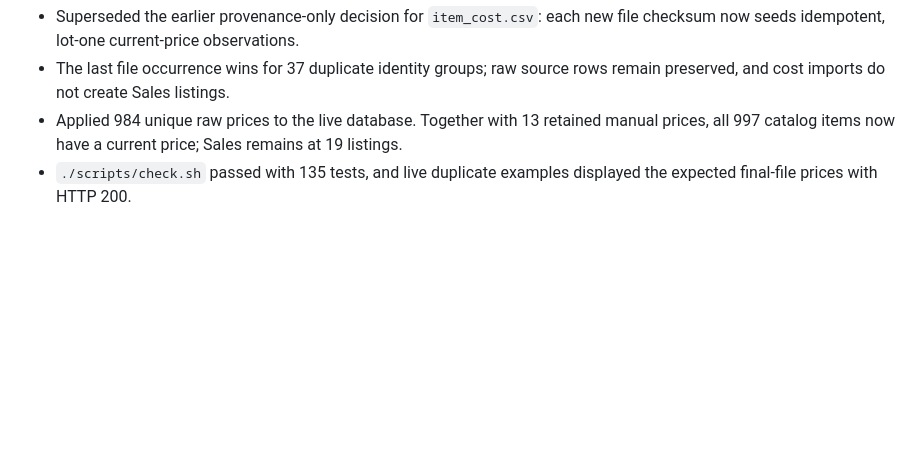
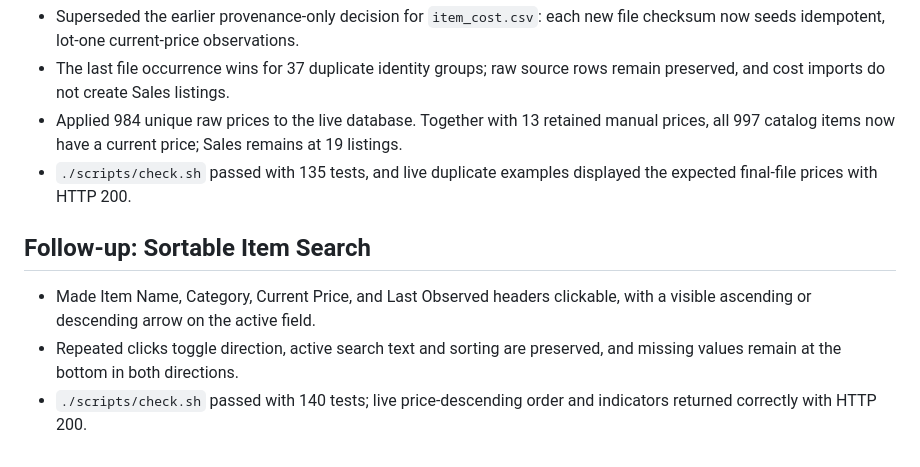
Before and after one commit to jinsoowhang/dofus-touch-economy-analytics, a Markdown page: notes/Session Notes 2026-08-21.md, the part around the change. GitHub-like rendering; blank space fills up the shorter version.

Commit message:
docs: record sortable item search

```diff
--- a/notes/Session Notes 2026-08-21.md
+++ b/notes/Session Notes 2026-08-21.md
@@ -264,3 +264,12 @@ add optional direct-entry pricing or reporting when requested.
   prices, all 997 catalog items now have a current price; Sales remains at 19 listings.
 - `./scripts/check.sh` passed with 135 tests, and live duplicate examples displayed the
   expected final-file prices with HTTP 200.
+
+## Follow-up: Sortable Item Search
+
+- Made Item Name, Category, Current Price, and Last Observed headers clickable, with a
+  visible ascending or descending arrow on the active field.
+- Repeated clicks toggle direction, active search text and sorting are preserved, and
+  missing values remain at the bottom in both directions.
+- `./scripts/check.sh` passed with 140 tests; live price-descending order and indicators
+  returned correctly with HTTP 200.
```
Also changed, not shown: MEMORY.md (+1 -1 lines).
